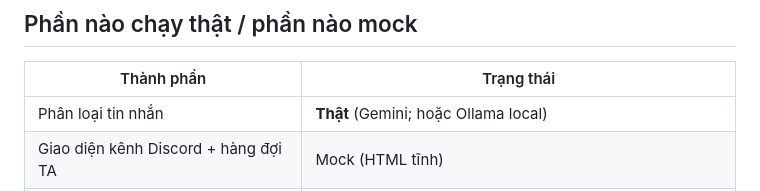
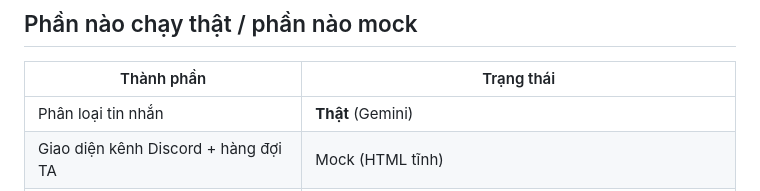
Before and after one commit to thangws4/K4-3A-E403-GICUNGDCZ, a Markdown page: codebase/README.md, the part around the change. Drawn GitHub-style.

```diff
--- a/codebase/README.md
+++ b/codebase/README.md
@@ -62,7 +62,7 @@ Mỗi lời gọi ghi 1 dòng JSON gồm: `log_id`, thời điểm, provider/mod
 
 | Thành phần | Trạng thái |
 |---|---|
-| Phân loại tin nhắn | **Thật** (Gemini; hoặc Ollama local) |
+| Phân loại tin nhắn | **Thật** (Gemini) |
 | Giao diện kênh Discord + hàng đợi TA | Mock (HTML tĩnh) |
 | Nguồn chính thức (FAQ) | Mock: tóm từ câu trả lời bot hiện có, chưa được BTC xác nhận |
 | Tag TA, câu trả lời của TA | Mock |
```
Also changed, not shown: validation/survey-form.md (+0 -38 lines).
